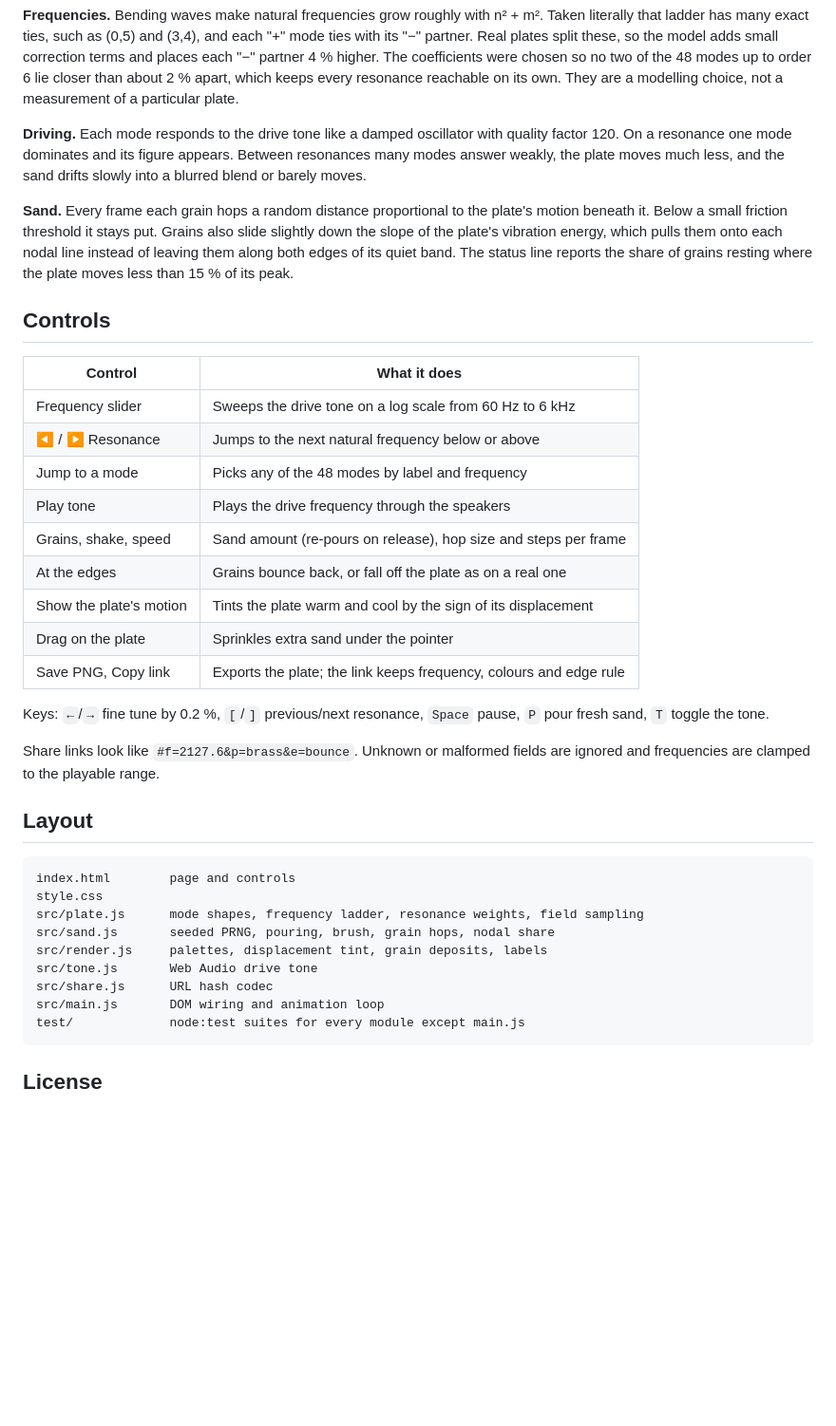
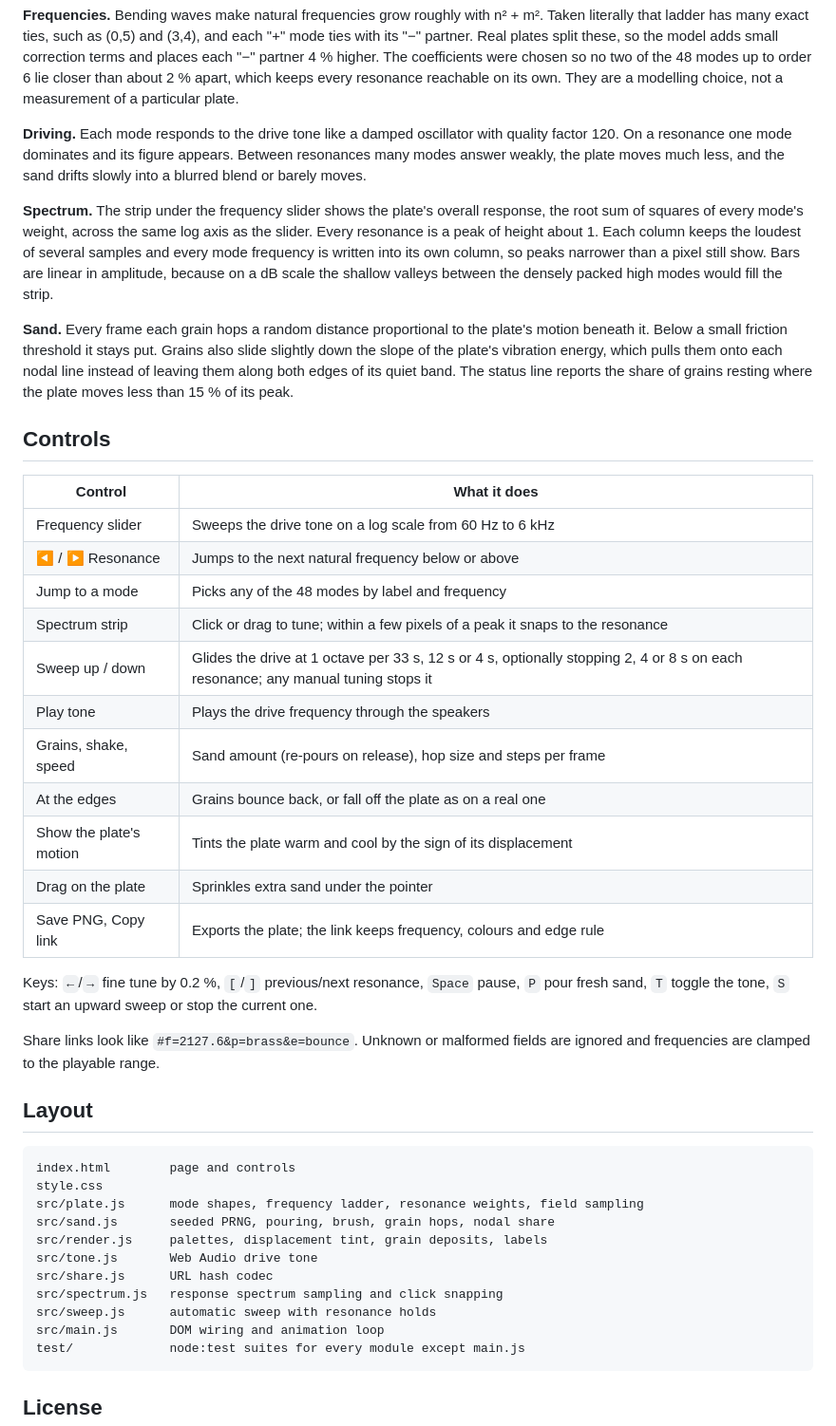
Before and after one commit to fushanbobfan/sandsong, a Markdown page: README.md, the part around the change. Shown at 95% size. GitHub-like rendering; blank space fills up the shorter version.

Commit message:
Document the response spectrum, sweep controls and the S key

````diff
--- a/README.md
+++ b/README.md
@@ -45,6 +45,14 @@ with quality factor 120. On a resonance one mode dominates and its figure
 appears. Between resonances many modes answer weakly, the plate moves much
 less, and the sand drifts slowly into a blurred blend or barely moves.
 
+**Spectrum.** The strip under the frequency slider shows the plate's overall
+response, the root sum of squares of every mode's weight, across the same log
+axis as the slider. Every resonance is a peak of height about 1. Each column keeps
+the loudest of several samples and every mode frequency is written into its
+own column, so peaks narrower than a pixel still show. Bars are linear in
+amplitude, because on a dB scale the shallow valleys between the densely
+packed high modes would fill the strip.
+
 **Sand.** Every frame each grain hops a random distance proportional to the
 plate's motion beneath it. Below a small friction threshold it stays put.
 Grains also slide slightly down the slope of the plate's vibration energy,
@@ -59,6 +67,8 @@ where the plate moves less than 15 % of its peak.
 | Frequency slider | Sweeps the drive tone on a log scale from 60 Hz to 6 kHz |
 | ◀ / ▶ Resonance | Jumps to the next natural frequency below or above |
 | Jump to a mode | Picks any of the 48 modes by label and frequency |
+| Spectrum strip | Click or drag to tune; within a few pixels of a peak it snaps to the resonance |
+| Sweep up / down | Glides the drive at 1 octave per 33 s, 12 s or 4 s, optionally stopping 2, 4 or 8 s on each resonance; any manual tuning stops it |
 | Play tone | Plays the drive frequency through the speakers |
 | Grains, shake, speed | Sand amount (re-pours on release), hop size and steps per frame |
 | At the edges | Grains bounce back, or fall off the plate as on a real one |
@@ -67,7 +77,8 @@ where the plate moves less than 15 % of its peak.
 | Save PNG, Copy link | Exports the plate; the link keeps frequency, colours and edge rule |
 
 Keys: `←`/`→` fine tune by 0.2 %, `[`/`]` previous/next resonance, `Space`
-pause, `P` pour fresh sand, `T` toggle the tone.
+pause, `P` pour fresh sand, `T` toggle the tone, `S` start an upward sweep
+or stop the current one.
 
 Share links look like `#f=2127.6&p=brass&e=bounce`. Unknown or malformed
 fields are ignored and frequencies are clamped to the playable range.
@@ -82,6 +93,8 @@ src/sand.js       seeded PRNG, pouring, brush, grain hops, nodal share
 src/render.js     palettes, displacement tint, grain deposits, labels
 src/tone.js       Web Audio drive tone
 src/share.js      URL hash codec
+src/spectrum.js   response spectrum sampling and click snapping
+src/sweep.js      automatic sweep with resonance holds
 src/main.js       DOM wiring and animation loop
 test/             node:test suites for every module except main.js
 ```
````
